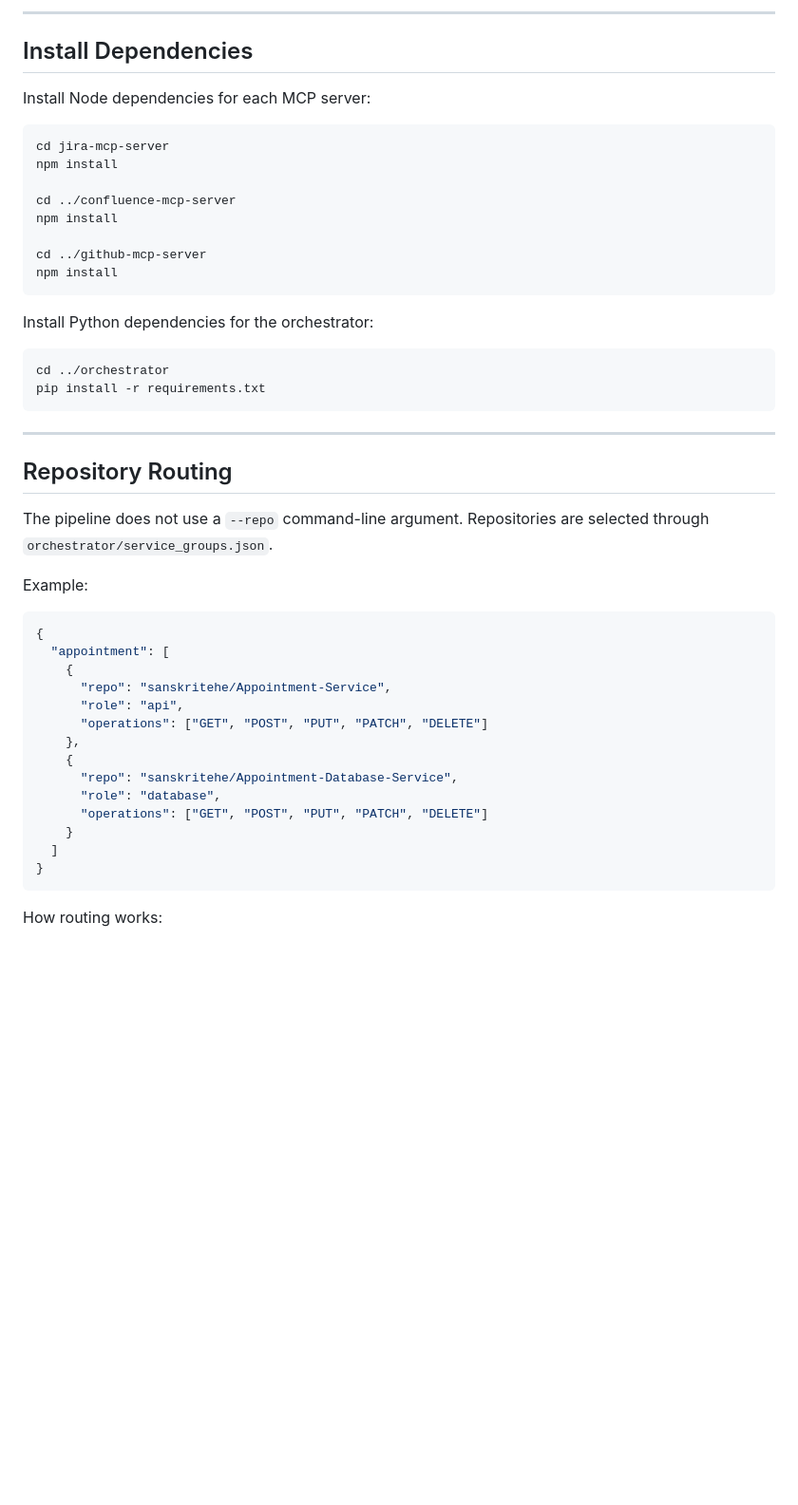
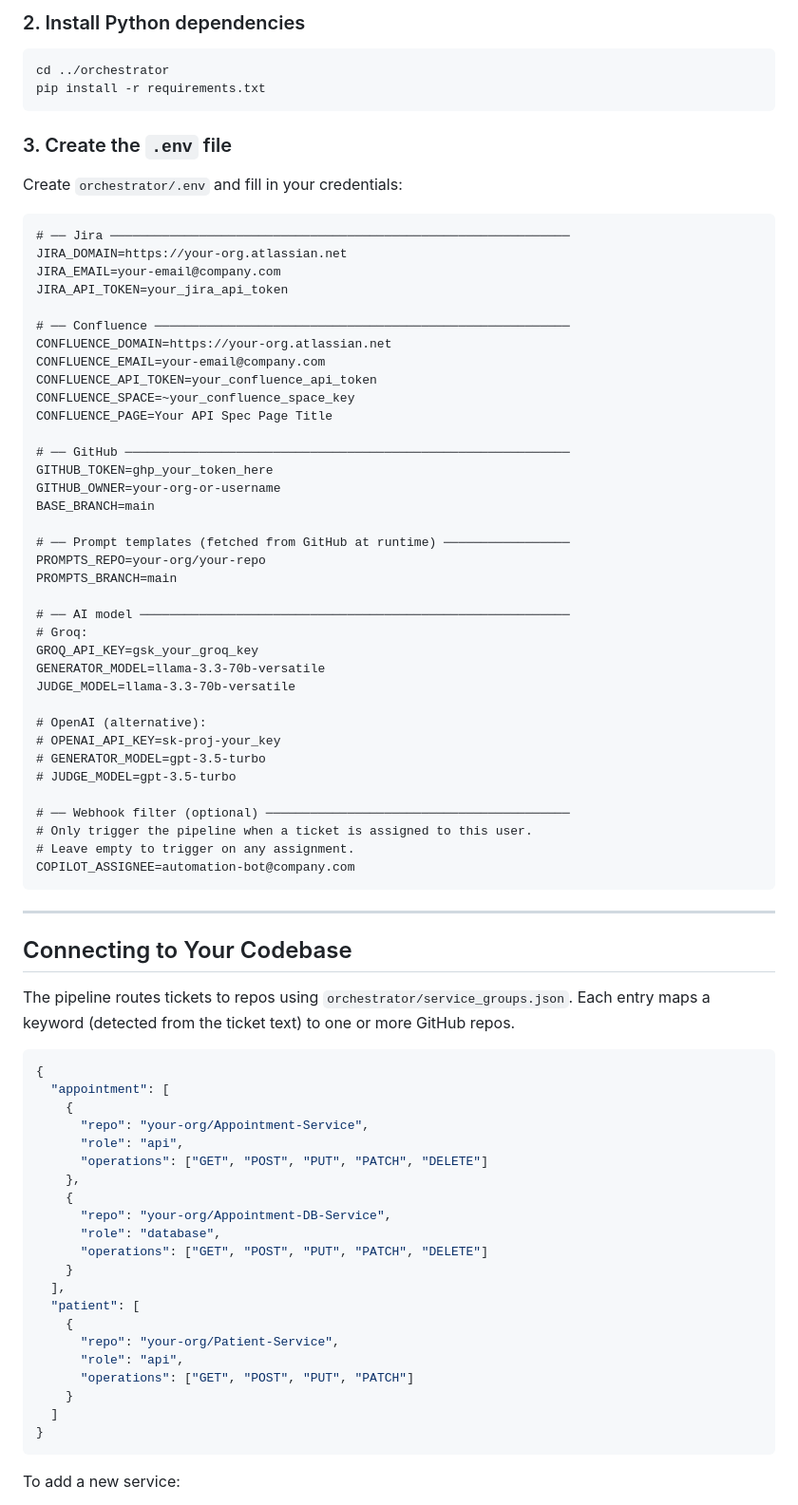
Before and after one commit to sanskritehe/API-Automation-GraphQL, a Markdown page: README.md, the part around one of its changes. Shown at 95% size. GitHub-like rendering; blank space fills up the shorter version.

````diff
--- a/README.md
+++ b/README.md
@@ -125,51 +95,82 @@ github-mcp-server/.env
----
-
-## Install Dependencies
-
-Install Node dependencies for each MCP server:
-
-```bash
-cd jira-mcp-server
-npm install
-
-cd ../confluence-mcp-server
-npm install
-
-cd ../github-mcp-server
-npm install
-```
-
-Install Python dependencies for the orchestrator:
+### 2. Install Python dependencies
 
 ```bash
 cd ../orchestrator
 pip install -r requirements.txt
 ```
 
+### 3. Create the `.env` file
+
+Create `orchestrator/.env` and fill in your credentials:
+
+```dotenv
+# ── Jira ──────────────────────────────────────────────────────────────
+JIRA_DOMAIN=https://your-org.atlassian.net
+JIRA_EMAIL=your-email@company.com
+JIRA_API_TOKEN=your_jira_api_token
+
+# ── Confluence ────────────────────────────────────────────────────────
+CONFLUENCE_DOMAIN=https://your-org.atlassian.net
+CONFLUENCE_EMAIL=your-email@company.com
+CONFLUENCE_API_TOKEN=your_confluence_api_token
+CONFLUENCE_SPACE=~your_confluence_space_key
+CONFLUENCE_PAGE=Your API Spec Page Title
+
+# ── GitHub ────────────────────────────────────────────────────────────
+GITHUB_TOKEN=ghp_your_token_here
+GITHUB_OWNER=your-org-or-username
+BASE_BRANCH=main
+
+# ── Prompt templates (fetched from GitHub at runtime) ─────────────────
+PROMPTS_REPO=your-org/your-repo
+PROMPTS_BRANCH=main
+
+# ── AI model ──────────────────────────────────────────────────────────
+# Groq:
+GROQ_API_KEY=gsk_your_groq_key
+GENERATOR_MODEL=llama-3.3-70b-versatile
+JUDGE_MODEL=llama-3.3-70b-versatile
+
+# OpenAI (alternative):
+# OPENAI_API_KEY=sk-proj-your_key
+# GENERATOR_MODEL=gpt-3.5-turbo
+# JUDGE_MODEL=gpt-3.5-turbo
+
+# ── Webhook filter (optional) ─────────────────────────────────────────
+# Only trigger the pipeline when a ticket is assigned to this user.
+# Leave empty to trigger on any assignment.
+COPILOT_ASSIGNEE=automation-bot@company.com
+```
+
 ---
 
-## Repository Routing
+## Connecting to Your Codebase
 
-The pipeline does not use a `--repo` command-line argument. Repositories are selected through `orchestrator/service_groups.json`.
-
-Example:
+The pipeline routes tickets to repos using `orchestrator/service_groups.json`. Each entry maps a keyword (detected from the ticket text) to one or more GitHub repos.
 
 ```json
 {
   "appointment": [
     {
-      "repo": "sanskritehe/Appointment-Service",
+      "repo": "your-org/Appointment-Service",
       "role": "api",
       "operations": ["GET", "POST", "PUT", "PATCH", "DELETE"]
     },
     {
-      "repo": "sanskritehe/Appointment-Database-Service",
+      "repo": "your-org/Appointment-DB-Service",
       "role": "database",
       "operations": ["GET", "POST", "PUT", "PATCH", "DELETE"]
+    }
+  ],
+  "patient": [
+    {
+      "repo": "your-org/Patient-Service",
+      "role": "api",
+      "operations": ["GET", "POST", "PUT", "PATCH"]
     }
   ]
 }
 ```
 
-How routing works:
+To add a new service:
 
````
Also changed, not shown: other parts of README.md (+164 -391 lines).
